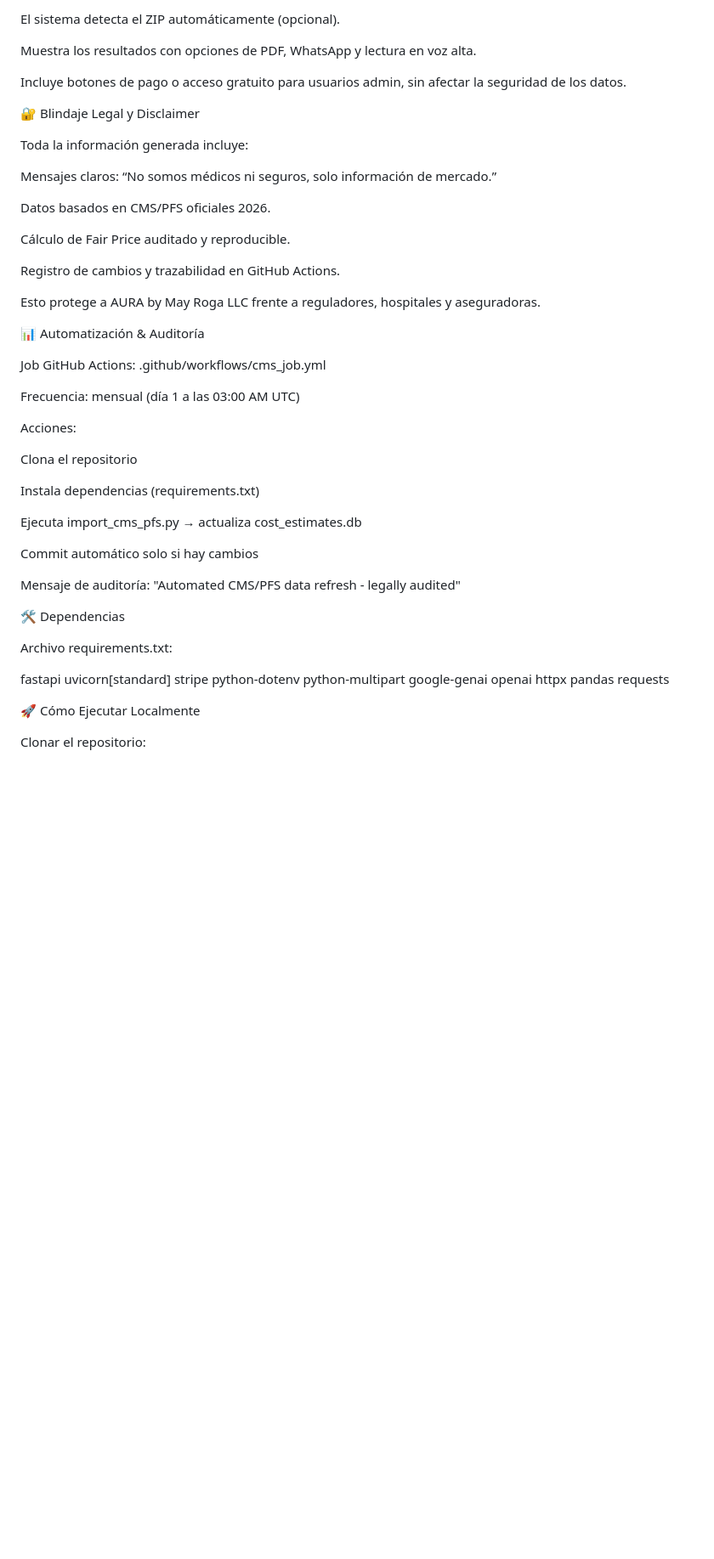
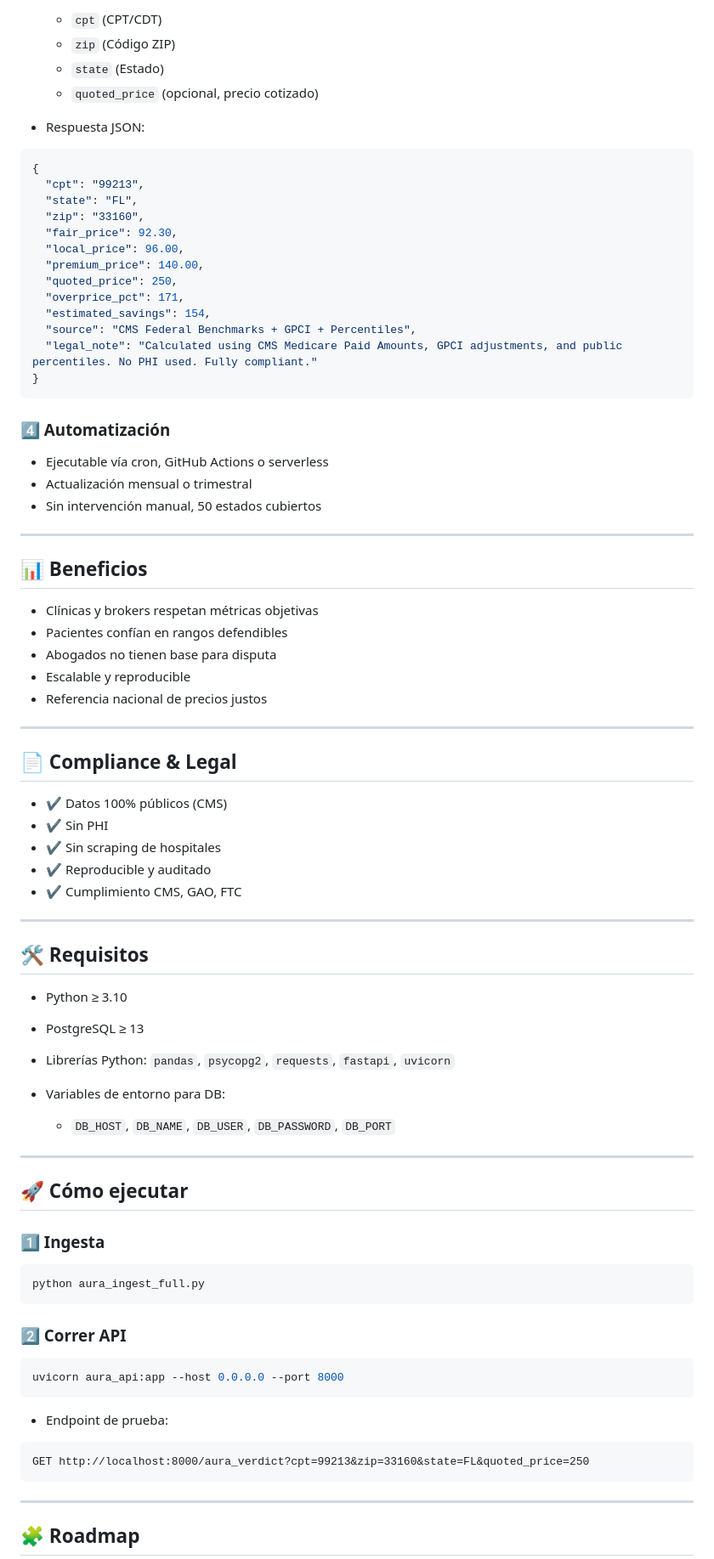
Before and after one commit to mayroga/AURA, a Markdown page: README.md, the part around one of its changes. Shown at 85% size. GitHub-like rendering; blank space fills up the shorter version.

````diff
--- a/README.md
+++ b/README.md
@@ -51,58 +91,86 @@ index.html permite al usuario ingresar procedimiento, código, síntoma o ubicac
 
-El sistema detecta el ZIP automáticamente (opcional).
+  * `cpt` (CPT/CDT)
+  * `zip` (Código ZIP)
+  * `state` (Estado)
+  * `quoted_price` (opcional, precio cotizado)
+* Respuesta JSON:
 
-Muestra los resultados con opciones de PDF, WhatsApp y lectura en voz alta.
+```json
+{
+  "cpt": "99213",
+  "state": "FL",
+  "zip": "33160",
+  "fair_price": 92.30,
+  "local_price": 96.00,
+  "premium_price": 140.00,
+  "quoted_price": 250,
+  "overprice_pct": 171,
+  "estimated_savings": 154,
+  "source": "CMS Federal Benchmarks + GPCI + Percentiles",
+  "legal_note": "Calculated using CMS Medicare Paid Amounts, GPCI adjustments, and public percentiles. No PHI used. Fully compliant."
+}
+```
 
-Incluye botones de pago o acceso gratuito para usuarios admin, sin afectar la seguridad de los datos.
+### 4️⃣ Automatización
 
-🔐 Blindaje Legal y Disclaimer
+* Ejecutable vía cron, GitHub Actions o serverless
+* Actualización mensual o trimestral
+* Sin intervención manual, 50 estados cubiertos
 
-Toda la información generada incluye:
+---
 
-Mensajes claros: “No somos médicos ni seguros, solo información de mercado.”
+## 📊 Beneficios
 
-Datos basados en CMS/PFS oficiales 2026.
+* Clínicas y brokers respetan métricas objetivas
+* Pacientes confían en rangos defendibles
+* Abogados no tienen base para disputa
+* Escalable y reproducible
+* Referencia nacional de precios justos
 
-Cálculo de Fair Price auditado y reproducible.
+---
 
-Registro de cambios y trazabilidad en GitHub Actions.
+## 📄 Compliance & Legal
 
-Esto protege a AURA by May Roga LLC frente a reguladores, hospitales y aseguradoras.
+* ✔ Datos 100% públicos (CMS)
+* ✔ Sin PHI
+* ✔ Sin scraping de hospitales
+* ✔ Reproducible y auditado
+* ✔ Cumplimiento CMS, GAO, FTC
 
-📊 Automatización & Auditoría
+---
 
-Job GitHub Actions: .github/workflows/cms_job.yml
+## 🛠️ Requisitos
 
-Frecuencia: mensual (día 1 a las 03:00 AM UTC)
+* Python ≥ 3.10
+* PostgreSQL ≥ 13
+* Librerías Python: `pandas`, `psycopg2`, `requests`, `fastapi`, `uvicorn`
+* Variables de entorno para DB:
 
-Acciones:
+  * `DB_HOST`, `DB_NAME`, `DB_USER`, `DB_PASSWORD`, `DB_PORT`
 
-Clona el repositorio
+---
 
-Instala dependencias (requirements.txt)
+## 🚀 Cómo ejecutar
 
-Ejecuta import_cms_pfs.py → actualiza cost_estimates.db
+### 1️⃣ Ingesta
 
-Commit automático solo si hay cambios
+```bash
+python aura_ingest_full.py
+```
 
-Mensaje de auditoría: "Automated CMS/PFS data refresh - legally audited"
+### 2️⃣ Correr API
 
-🛠️ Dependencias
+```bash
+uvicorn aura_api:app --host 0.0.0.0 --port 8000
+```
 
-Archivo requirements.txt:
+* Endpoint de prueba:
 
-fastapi
-uvicorn[standard]
-stripe
-python-dotenv
-python-multipart
-google-genai
-openai
-httpx
-pandas
-requests
+```
+GET http://localhost:8000/aura_verdict?cpt=99213&zip=33160&state=FL&quoted_price=250
+```
 
-🚀 Cómo Ejecutar Localmente
+---
 
-Clonar el repositorio:
+## 🧩 Roadmap
 
````
Also changed, not shown: other parts of README.md (+92 -55 lines).
